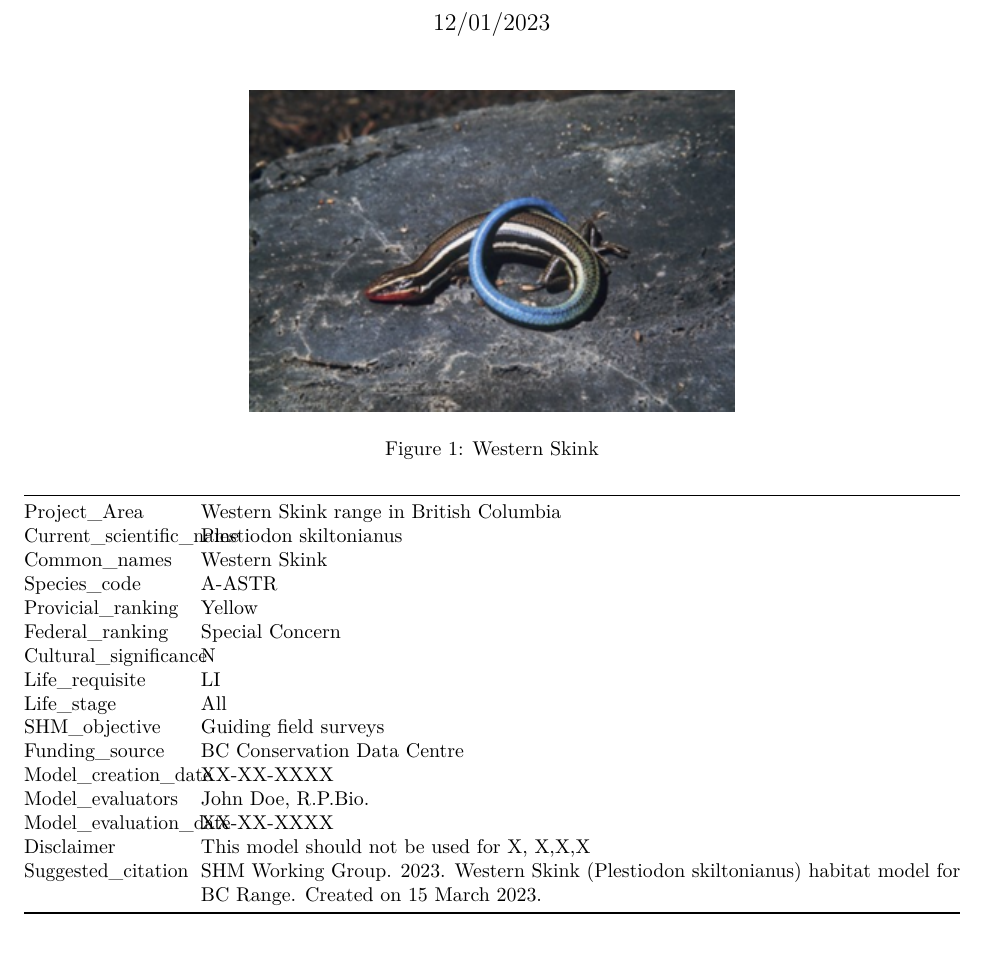
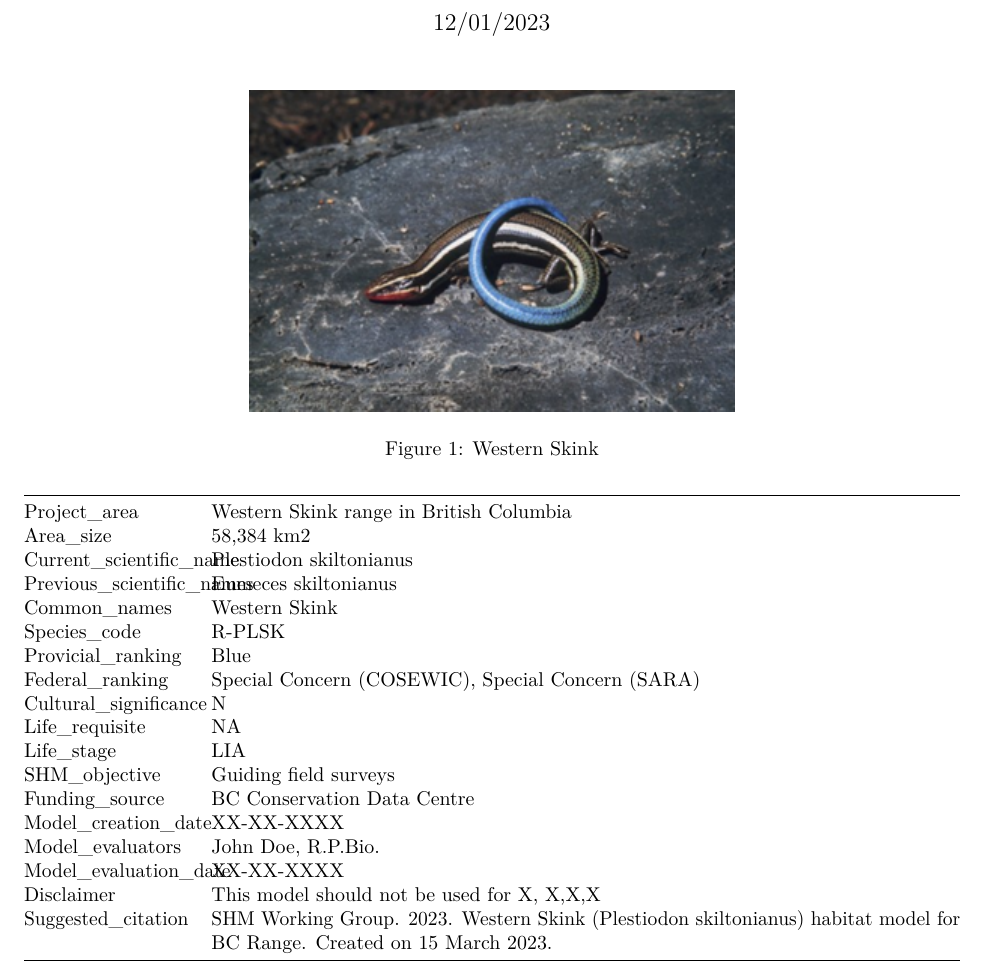
Before and after one commit to bcgov/bc-cdc-species-habitat-modelling, an R Markdown document (scripts/00_SHMPlanning.Rmd): part of the page, cut so that both start at the same text, the shorter picture padded with empty space. Rendered offline with R 4.5, knitr and Pandoc, then LaTeX, with nearby package versions; both versions are drawn in the output format of the newer one.

Commit message:
Add files via upload

````diff
--- a/scripts/00_SHMPlanning.Rmd
+++ b/scripts/00_SHMPlanning.Rmd
@@ -3,8 +3,9 @@ title: "Western Skink Habitat Model - Worked Example"
 author: "Roxan Chicalo, Richard Borthwick, Eric Hagen"
 date: "12/01/2023"
 output:
+  word_document: default
+  pdf_document: default
   html_document: default
-  pdf_document: default
 ---
 
 ```{r setup, include=FALSE}
@@ -20,15 +21,17 @@ knitr::opts_chunk$set(warning = FALSE, message = FALSE)
 ```{r include=FALSE}
 #Add your metadata here!
 
-Project_Area<-"Western Skink range in British Columbia"
+Project_area<-"Western Skink range in British Columbia"
+Area_size<-"58,384 km2"
 Current_scientific_name<- "Plestiodon skiltonianus"
+Previous_scientific_names<- "Eumeces skiltonianus"
 Common_names<-"Western Skink"
-Species_code<-"A-ASTR"
-Provicial_ranking<-"Yellow"
-Federal_ranking<-"Special Concern"
+Species_code<-"R-PLSK"
+Provicial_ranking<-"Blue"
+Federal_ranking<-"Special Concern (COSEWIC), Special Concern (SARA)"
 Cultural_significance<-"N"
-Life_requisite<-"LI"
-Life_stage<-"All"
+Life_requisite<-"NA"
+Life_stage<-"LIA"
 SHM_objective<-"Guiding field surveys"
 Funding_source<-"BC Conservation Data Centre"
 Model_creation_date<-"XX-XX-XXXX"
@@ -45,5 +48,5 @@ SHMPlanning_mat<- matrix(data = c(Project_Area, Current_scientific_name,Common_n
 
-colnames(SHMPlanning_mat)<-c("Project_Area", "Current_scientific_name","Common_names", "Species_code", "Provicial_ranking", "Federal_ranking","Cultural_significance", "Life_requisite", "Life_stage", "SHM_objective", "Funding_source", "Model_creation_date", "Model_evaluators", "Model_evaluation_date", "Disclaimer", "Suggested_citation")
+colnames(SHMPlanning_mat)<-c("Project_area", "Area_size",  "Current_scientific_name","Previous_scientific_names", "Common_names", "Species_code", "Provicial_ranking", "Federal_ranking","Cultural_significance", "Life_requisite", "Life_stage", "SHM_objective", "Funding_source", "Model_creation_date", "Model_evaluators", "Model_evaluation_date", "Disclaimer", "Suggested_citation")
 
 SHMPlanning_tab<-as.data.frame(SHMPlanning_mat)
 
````
Also changed, not shown: scripts/00_SHMPlanning.Rmd (2 more changed lines).
